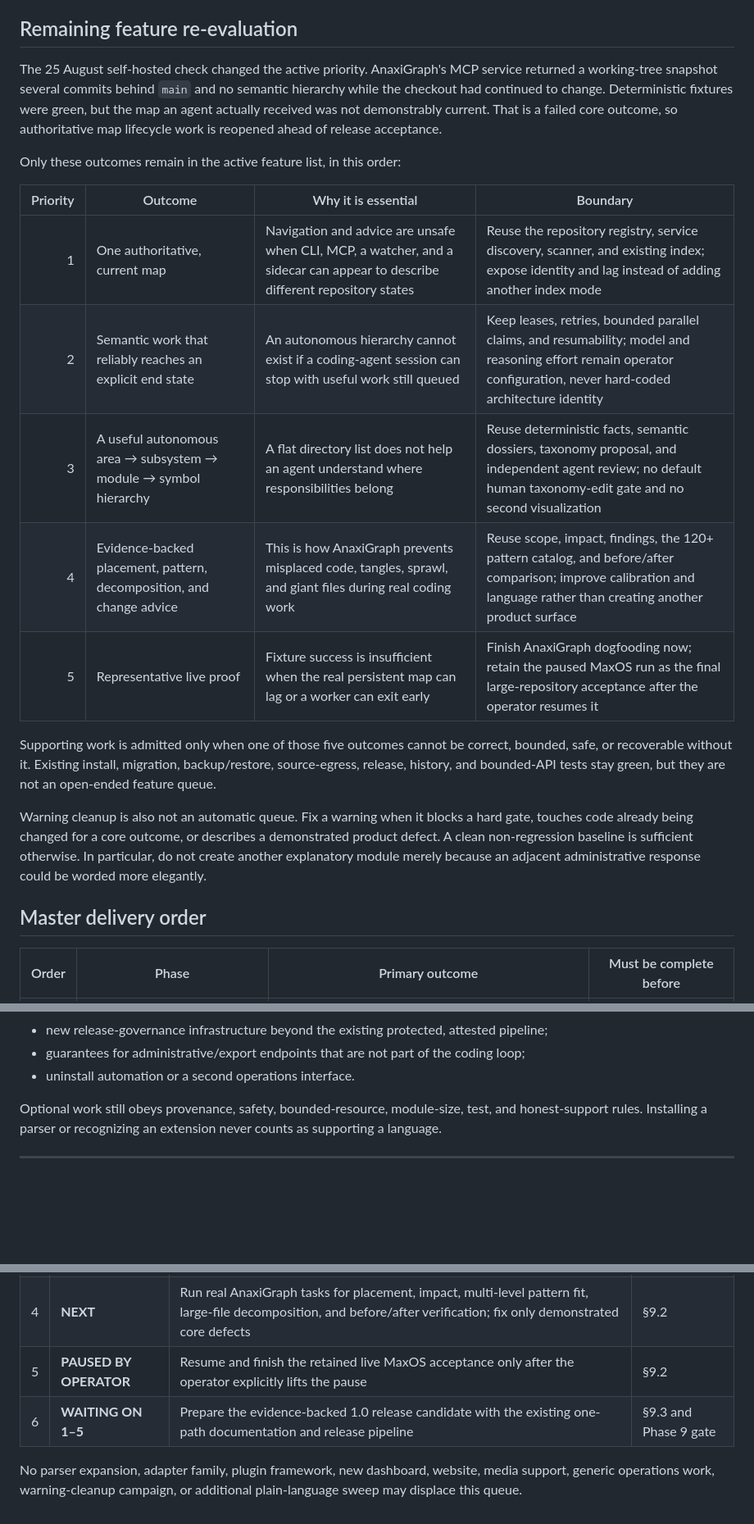
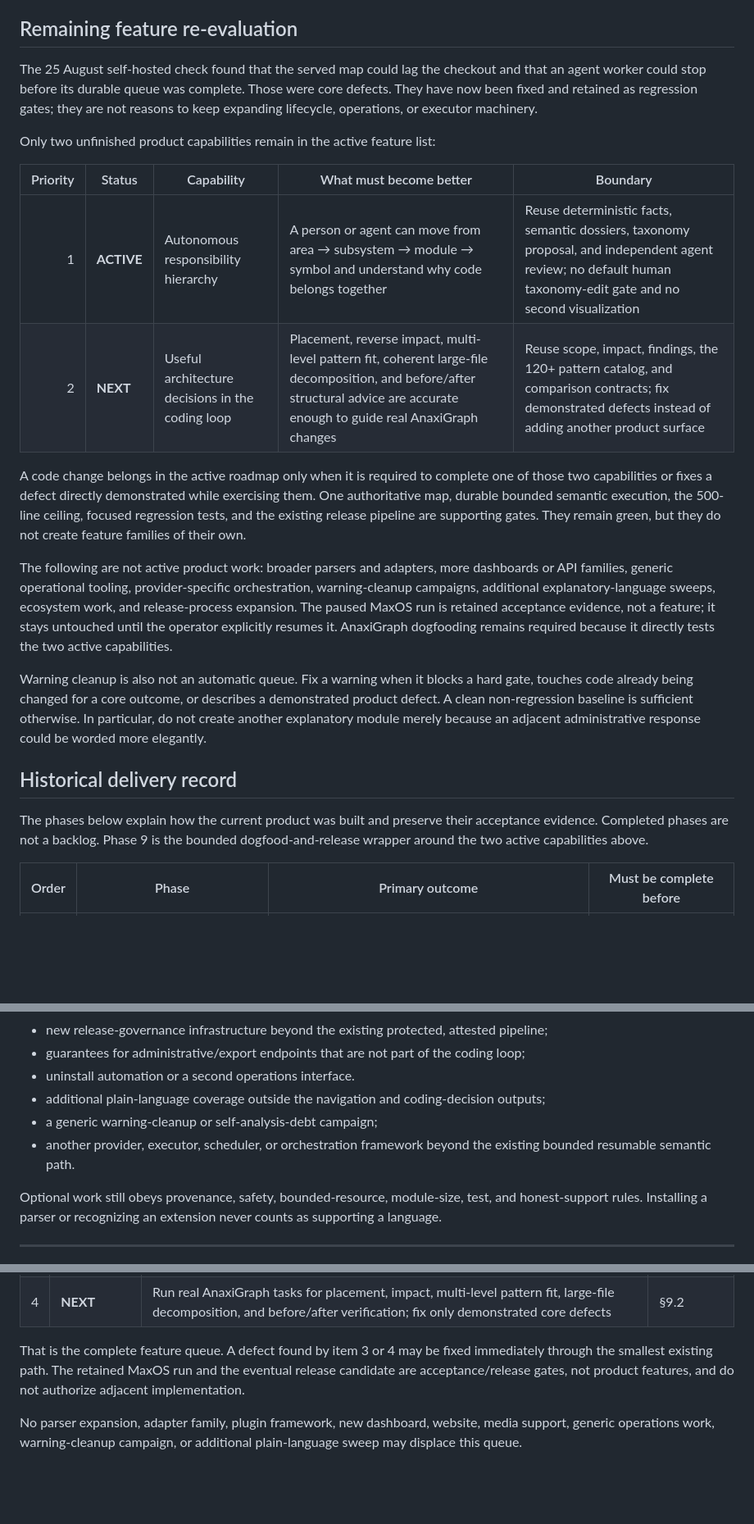
Before and after one commit to hcekne/anaxigraph, a Markdown page: docs/feature-development-plan.md, 3 parts joined by grey strips. Shown at 82% size. GitHub-like rendering; blank space fills up the shorter version.

Commit message:
docs: narrow roadmap to the core coding loop

```diff
--- a/docs/feature-development-plan.md
+++ b/docs/feature-development-plan.md
@@ -245,32 +245,41 @@ The point is that the decision is written down, not that it happens on a schedul
 
 ## Remaining feature re-evaluation
 
-The 25 August self-hosted check changed the active priority. AnaxiGraph's MCP service returned a
-working-tree snapshot several commits behind `main` and no semantic hierarchy while the checkout
-had continued to change. Deterministic fixtures were green, but the map an agent actually received
-was not demonstrably current. That is a failed core outcome, so authoritative map lifecycle work is
-reopened ahead of release acceptance.
-
-Only these outcomes remain in the active feature list, in this order:
-
-| Priority | Outcome | Why it is essential | Boundary |
-|---:|---|---|---|
-| 1 | One authoritative, current map | Navigation and advice are unsafe when CLI, MCP, a watcher, and a sidecar can appear to describe different repository states | Reuse the repository registry, service discovery, scanner, and existing index; expose identity and lag instead of adding another index mode |
-| 2 | Semantic work that reliably reaches an explicit end state | An autonomous hierarchy cannot exist if a coding-agent session can stop with useful work still queued | Keep leases, retries, bounded parallel claims, and resumability; model and reasoning effort remain operator configuration, never hard-coded architecture identity |
-| 3 | A useful autonomous area → subsystem → module → symbol hierarchy | A flat directory list does not help an agent understand where responsibilities belong | Reuse deterministic facts, semantic dossiers, taxonomy proposal, and independent agent review; no default human taxonomy-edit gate and no second visualization |
-| 4 | Evidence-backed placement, pattern, decomposition, and change advice | This is how AnaxiGraph prevents misplaced code, tangles, sprawl, and giant files during real coding work | Reuse scope, impact, findings, the 120+ pattern catalog, and before/after comparison; improve calibration and language rather than creating another product surface |
-| 5 | Representative live proof | Fixture success is insufficient when the real persistent map can lag or a worker can exit early | Finish AnaxiGraph dogfooding now; retain the paused MaxOS run as the final large-repository acceptance after the operator resumes it |
-
-Supporting work is admitted only when one of those five outcomes cannot be correct, bounded, safe,
-or recoverable without it. Existing install, migration, backup/restore, source-egress, release,
-history, and bounded-API tests stay green, but they are not an open-ended feature queue.
+The 25 August self-hosted check found that the served map could lag the checkout and that an agent
+worker could stop before its durable queue was complete. Those were core defects. They have now
+been fixed and retained as regression gates; they are not reasons to keep expanding lifecycle,
+operations, or executor machinery.
+
+Only two unfinished product capabilities remain in the active feature list:
+
+| Priority | Status | Capability | What must become better | Boundary |
+|---:|---|---|---|---|
+| 1 | **ACTIVE** | Autonomous responsibility hierarchy | A person or agent can move from area → subsystem → module → symbol and understand why code belongs together | Reuse deterministic facts, semantic dossiers, taxonomy proposal, and independent agent review; no default human taxonomy-edit gate and no second visualization |
+| 2 | **NEXT** | Useful architecture decisions in the coding loop | Placement, reverse impact, multi-level pattern fit, coherent large-file decomposition, and before/after structural advice are accurate enough to guide real AnaxiGraph changes | Reuse scope, impact, findings, the 120+ pattern catalog, and comparison contracts; fix demonstrated defects instead of adding another product surface |
+
+A code change belongs in the active roadmap only when it is required to complete one of those two
+capabilities or fixes a defect directly demonstrated while exercising them. One authoritative map,
+durable bounded semantic execution, the 500-line ceiling, focused regression tests, and the
+existing release pipeline are supporting gates. They remain green, but they do not create feature
+families of their own.
+
+The following are not active product work: broader parsers and adapters, more dashboards or API
+families, generic operational tooling, provider-specific orchestration, warning-cleanup campaigns,
+additional explanatory-language sweeps, ecosystem work, and release-process expansion. The paused
+MaxOS run is retained acceptance evidence, not a feature; it stays untouched until the operator
+explicitly resumes it. AnaxiGraph dogfooding remains required because it directly tests the two
+active capabilities.
 
 Warning cleanup is also not an automatic queue. Fix a warning when it blocks a hard gate, touches
 code already being changed for a core outcome, or describes a demonstrated product defect. A clean
 non-regression baseline is sufficient otherwise. In particular, do not create another explanatory
 module merely because an adjacent administrative response could be worded more elegantly.
 
-## Master delivery order
+## Historical delivery record
+
+The phases below explain how the current product was built and preserve their acceptance evidence.
+Completed phases are not a backlog. Phase 9 is the bounded dogfood-and-release wrapper around the
+two active capabilities above.
 
 | Order | Phase | Primary outcome | Must be complete before |
 |---:|---|---|---|
@@ -2566,6 +2575,10 @@ concrete user evidence shows that it materially improves the core navigation-and
 - new release-governance infrastructure beyond the existing protected, attested pipeline;
 - guarantees for administrative/export endpoints that are not part of the coding loop;
 - uninstall automation or a second operations interface.
+- additional plain-language coverage outside the navigation and coding-decision outputs;
+- a generic warning-cleanup or self-analysis-debt campaign;
+- another provider, executor, scheduler, or orchestration framework beyond the existing bounded
+  resumable semantic path.
 
 Optional work still obeys provenance, safety, bounded-resource, module-size, test, and honest-support
 rules. Installing a parser or recognizing an extension never counts as supporting a language.
@@ -2655,8 +2668,10 @@ feature-admission rule.
 | 2 | **COMPLETE** | Prove bounded parallel executor mechanics preserve operator-selected settings, survive interruption, and reach durable `complete` without losing finished work | §9.0 |
 | 3 | **ACTIVE** | On the current AnaxiGraph index, form and independently review the autonomous hierarchy with complete module coverage and no default human edit step | §9.0 and §9.2 |
 | 4 | **NEXT** | Run real AnaxiGraph tasks for placement, impact, multi-level pattern fit, large-file decomposition, and before/after verification; fix only demonstrated core defects | §9.2 |
-| 5 | **PAUSED BY OPERATOR** | Resume and finish the retained live MaxOS acceptance only after the operator explicitly lifts the pause | §9.2 |
-| 6 | **WAITING ON 1–5** | Prepare the evidence-backed 1.0 release candidate with the existing one-path documentation and release pipeline | §9.3 and Phase 9 gate |
+
+That is the complete feature queue. A defect found by item 3 or 4 may be fixed immediately through
+the smallest existing path. The retained MaxOS run and the eventual release candidate are
+acceptance/release gates, not product features, and do not authorize adjacent implementation.
 
 No parser expansion, adapter family, plugin framework, new dashboard, website, media support,
 generic operations work, warning-cleanup campaign, or additional plain-language sweep may displace
```
Also changed, not shown: other parts of docs/feature-development-plan.md (+2 -2 lines).
